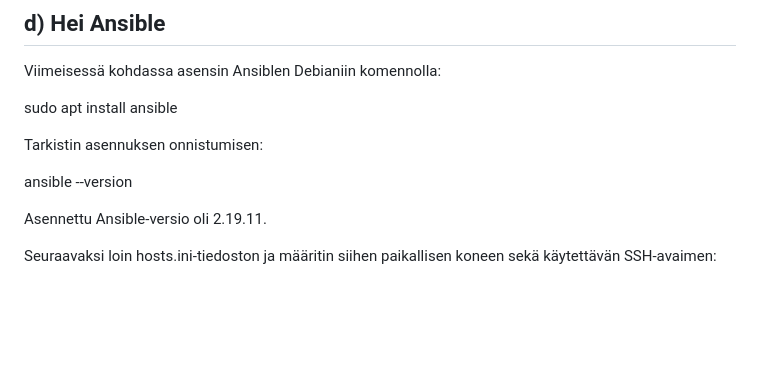
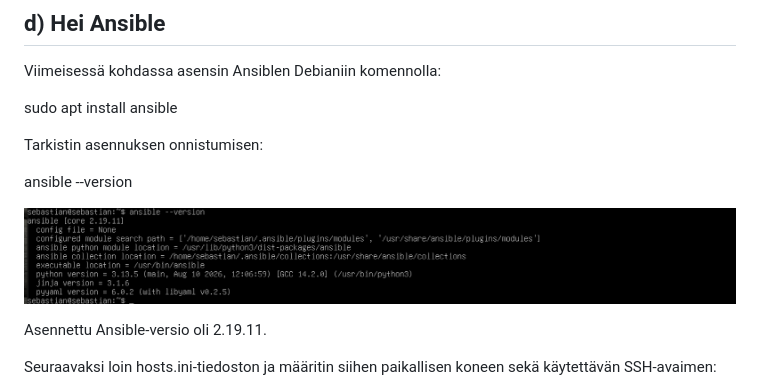
Before and after one commit to Sebuare/Palvelinten-hallinta---ICI001AS3A-3015, a Markdown page: h1.md, the part around the change. Rendered like a GitHub page; blank space fills up the shorter version.

```diff
--- a/h1.md
+++ b/h1.md
@@ -92,6 +92,7 @@ Tarkistin asennuksen onnistumisen:
 
 ansible --version
 
+![Kuva 9: SSH-palvelimen tilan tarkistaminen](kuvat/h1-09.png)
 
 Asennettu Ansible-versio oli 2.19.11.
 
```
